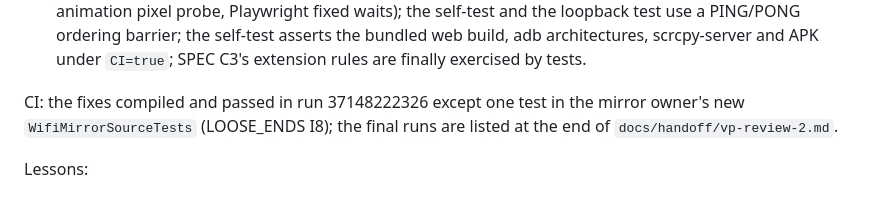
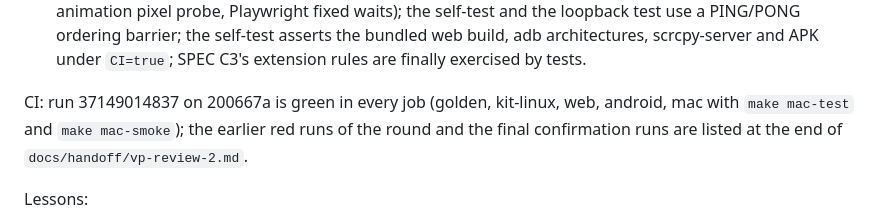
Before and after one commit to 12twelve12hi/daylight-control-your-mac, a Markdown page: whiteboard-camera/docs/STATUS.md, the part around the change. Drawn GitHub-style.

Commit message:
docs: review round 2 proved green (run 37149014837)
STATUS section 9 and vp-review-2 record run 37149014837 on 200667a, every
job green including make mac-smoke with the new self-test bundle checks.

Documentation only; proved by this commit's own run and a workflow_dispatch
re-run on the same commit.

Co-Authored-By: Claude Opus 5.5 <noreply@anthropic.com>
Claude-Session: https://claude.ai/code/session_014dK49FLSRk5GAqNXz1YsJ5

```diff
--- a/whiteboard-camera/docs/STATUS.md
+++ b/whiteboard-camera/docs/STATUS.md
@@ -346,7 +346,7 @@ What changed for the owner:
 - Governor (SPEC D54 to D56): an explicit request that brings the board up releases Hold: Camera; engage or Hold: Auto during the pre-warning cancels it; snap-back applies only to a board a stroke brought up.
 - Tests: 12 hosted-test timing assumptions became condition waits (the e524f5b flake class, a mid-animation pixel probe, Playwright fixed waits); the self-test and the loopback test use a PING/PONG ordering barrier; the self-test asserts the bundled web build, adb architectures, scrcpy-server and APK under `CI=true`; SPEC C3's extension rules are finally exercised by tests.
 
-CI: the fixes compiled and passed in run 37148222326 except one test in the mirror owner's new `WifiMirrorSourceTests` (LOOSE_ENDS I8); the final runs are listed at the end of `docs/handoff/vp-review-2.md`.
+CI: run 37149014837 on 200667a is green in every job (golden, kit-linux, web, android, mac with `make mac-test` and `make mac-smoke`); the earlier red runs of the round and the final confirmation runs are listed at the end of `docs/handoff/vp-review-2.md`.
 
 Lessons:
 
```
Also changed, not shown: 1 other file.
